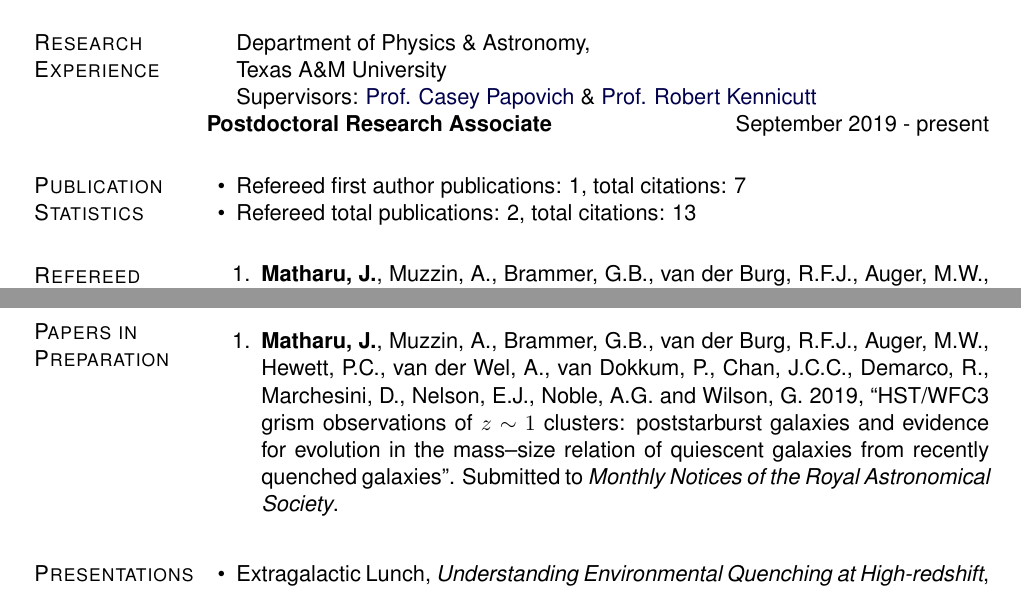
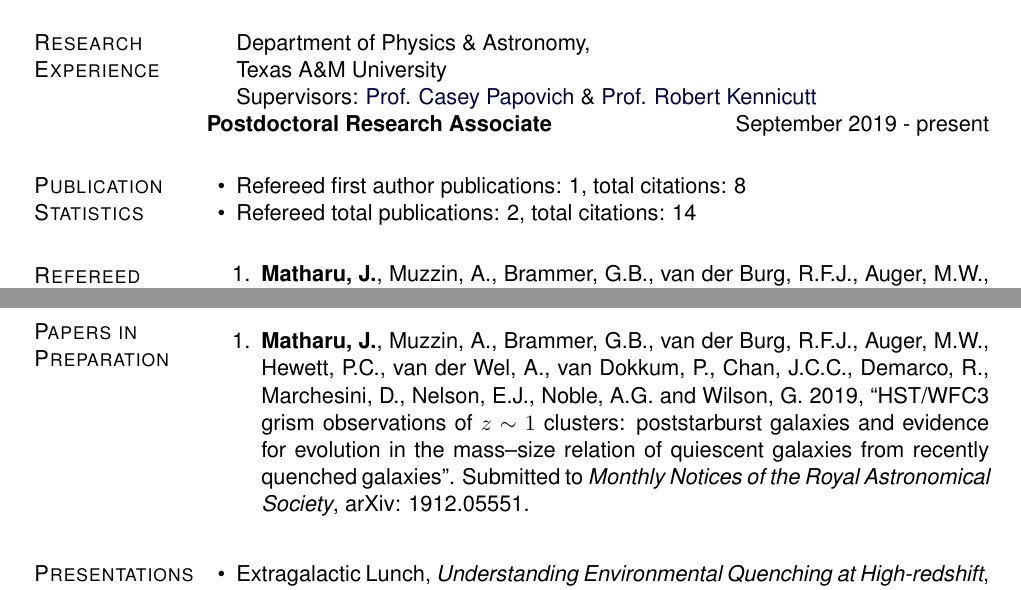
Before and after one commit to jkmatharu/jkmatharu.github.io, a LaTeX CV (images/Jas_cv.tex): two parts of pages 1 and 2 of 3, joined at a grey line, cut so that both start at the same text. Compiled offline with pdfLaTeX.

Commit message:
CV update

```diff
--- a/images/Jas_cv.tex
+++ b/images/Jas_cv.tex
@@ -332,8 +332,8 @@ Gower Street, London, UK
 
 \section{Publication Statistics}
 \begin{innerlist}
-	\item Refereed first author publications: 1, total citations: 7
-	\item Refereed total publications: 2, total citations: 13
+	\item Refereed first author publications: 1, total citations: 8
+	\item Refereed total publications: 2, total citations: 14
 	%\item h-index:
 \end{innerlist}
 
@@ -362,7 +362,7 @@ Gower Street, London, UK
 \section{Papers in Preparation}
 \vspace{-.1in}
 \begin{bibsection}
-    \item {\bf Matharu, J.}, Muzzin, A., Brammer, G.B., van der Burg, R.F.J., Auger, M.W., Hewett, P.C., van der Wel, A., van Dokkum, P., Chan, J.C.C., Demarco, R., Marchesini, D., Nelson, E.J., Noble, A.G. and Wilson, G.  2019, ``HST/WFC3 grism observations of $z~\mathtt{\sim}~1$ clusters: poststarburst galaxies and evidence for evolution in the mass--size relation of quiescent galaxies from recently quenched galaxies". Submitted to \emph{Monthly Notices of the Royal Astronomical Society}.
+    \item {\bf Matharu, J.}, Muzzin, A., Brammer, G.B., van der Burg, R.F.J., Auger, M.W., Hewett, P.C., van der Wel, A., van Dokkum, P., Chan, J.C.C., Demarco, R., Marchesini, D., Nelson, E.J., Noble, A.G. and Wilson, G.  2019, ``HST/WFC3 grism observations of $z~\mathtt{\sim}~1$ clusters: poststarburst galaxies and evidence for evolution in the mass--size relation of quiescent galaxies from recently quenched galaxies". Submitted to \emph{Monthly Notices of the Royal Astronomical Society}, arXiv: 1912.05551.
 
 
 \end{bibsection}
```
Also changed, not shown: images/Jas_cv.pdf, 2 other files.
